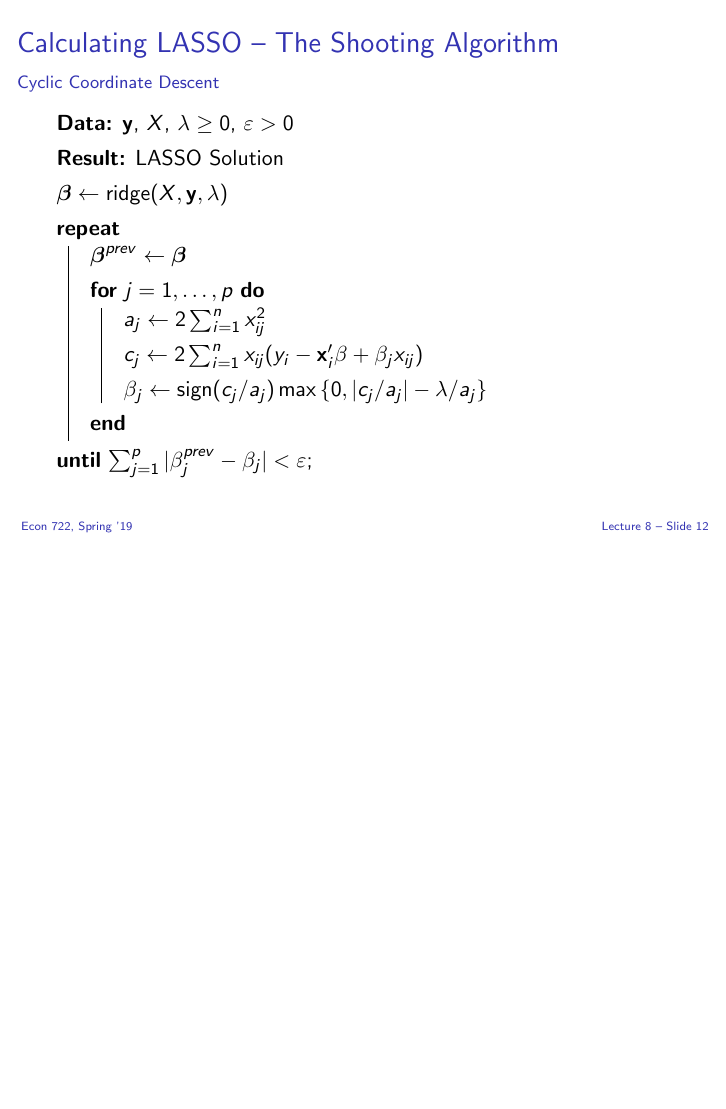
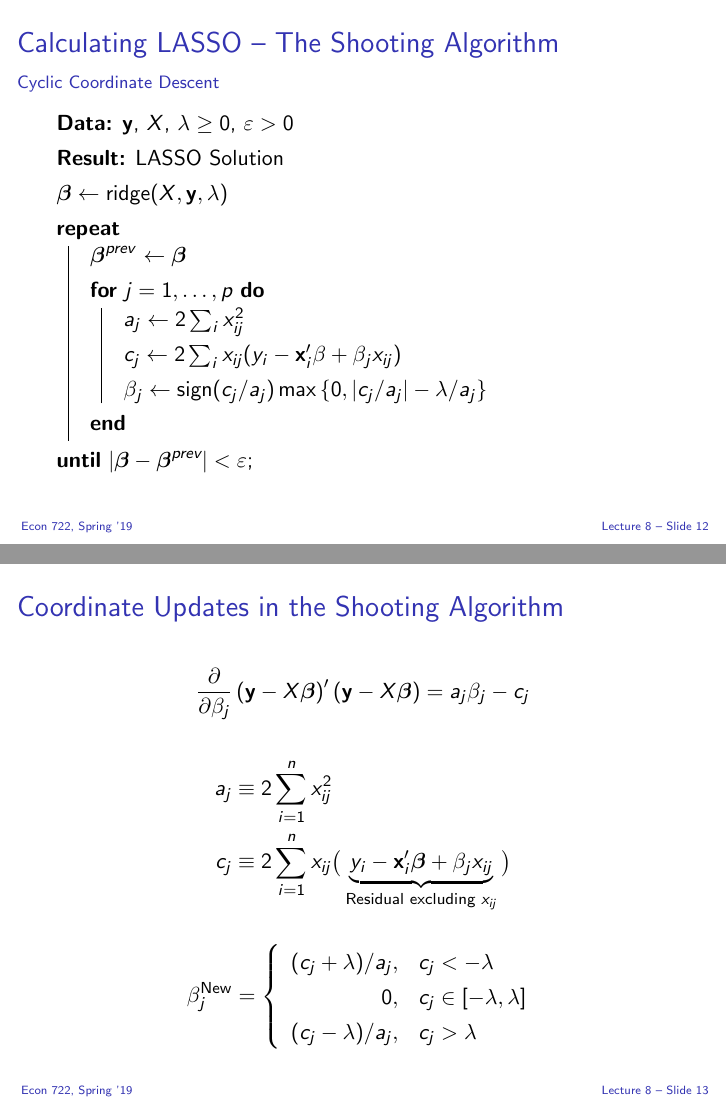
Before and after one commit to fditraglia/econ722, LaTeX slides (slides/econ722slides.tex, which reads slides/lasso.tex): page 200 of 251 before the commit and pages 200 and 201 of 252 after it, the two joined at a grey line, the shorter picture padded with empty space. The pictures show the PDF file slides/econ722slides.pdf that the author committed with the source.

Commit message:
add slide on shooting algorithm

```diff
--- a/slides/lasso.tex
+++ b/slides/lasso.tex
@@ -193,4 +193,3 @@ Interior solution:
   $\boldsymbol{\beta} \leftarrow \mbox{ridge}(X, \mathbf{y}, \lambda)$
 
 
-  \Repeat{$\sum_{j=1}^p |\beta_j^{prev} - \beta_j|< \varepsilon$}{
@@ -208,3 +208,28 @@ Interior solution:
 
 \end{frame}
 %%%%%%%%%%%%%%%%%%%%%%%%%%%%%%%%%%%%%%%%%%%%%%%%%%%%%%%%
+\begin{frame}
+  \frametitle{Coordinate Updates in the Shooting Algorithm}
+
+\[
+\frac{\partial}{\partial \beta_j} \left( \mathbf{y} - X \boldsymbol{\beta} \right)'\left( \mathbf{y} - X \boldsymbol{\beta} \right) = a_j \beta_j - c_j
+\]
+
+\vspace{-1em}
+
+  \begin{align*}
+    a_j &\equiv 2\sum_{i=1}^n x_{ij}^2\\
+    c_j &\equiv 2\sum_{i=1}^n x_{ij}\big(\underbrace{y_i - \mathbf{x}_i'\boldsymbol{\beta} + \beta_j x_{ij}}_{\text{Residual excluding } x_{ij}}\big)
+  \end{align*}
+
+  \[
+    \beta_j^{\text{New}} = \left\{
+    \begin{array}{rl}
+      (c_j + \lambda)/a_j, & c_j < -\lambda\\
+      0, & c_j \in [-\lambda, \lambda]\\
+      (c_j - \lambda)/a_j, & c_j > \lambda
+    \end{array}
+  \right.
+  \]
+\end{frame}
+%%%%%%%%%%%%%%%%%%%%%%%%%%%%%%%%%%%%%%%%%%%%%%%%%%%%%%%%
```
Also changed, not shown: slides/econ722slides.pdf, slides/lasso.tex (5 more changed lines).
